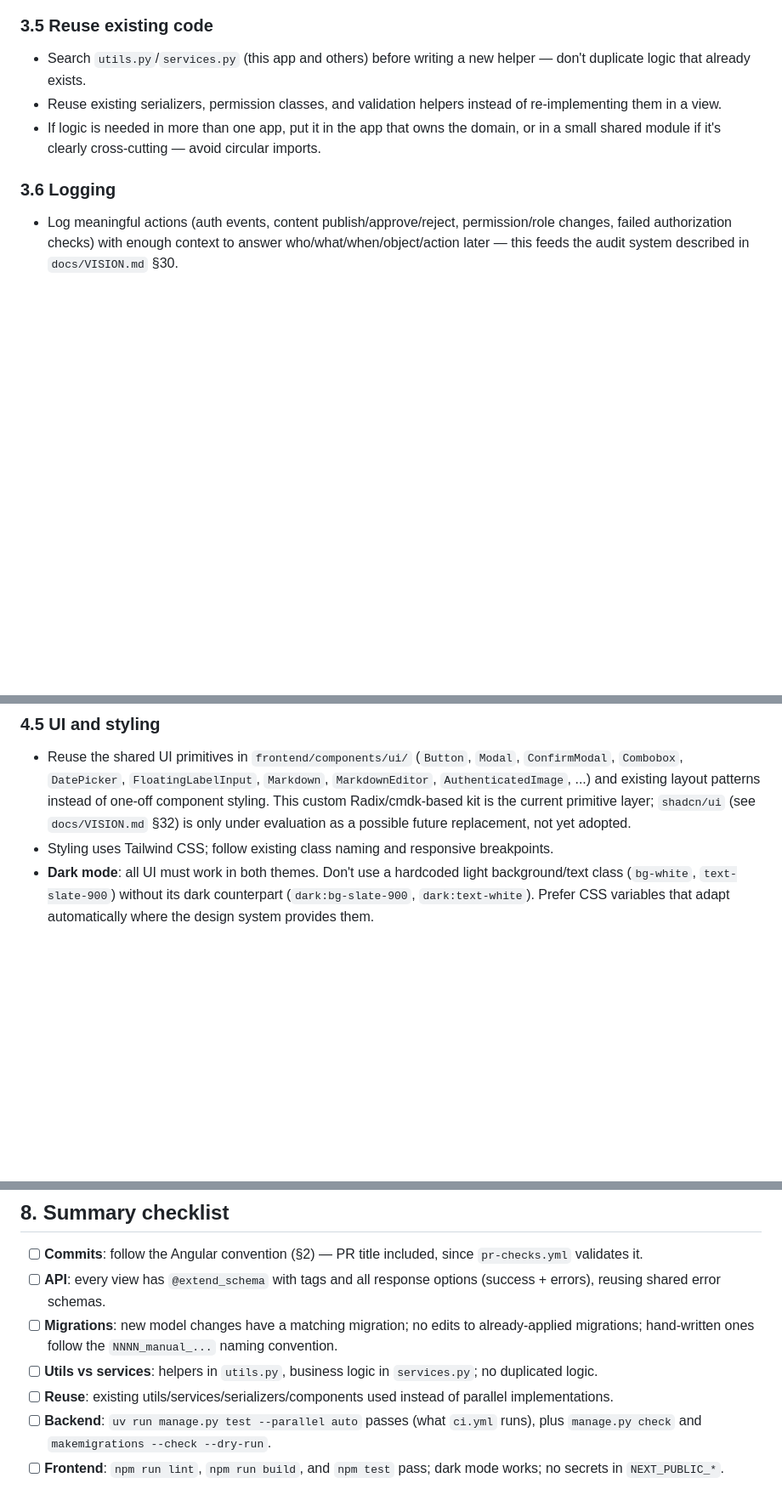
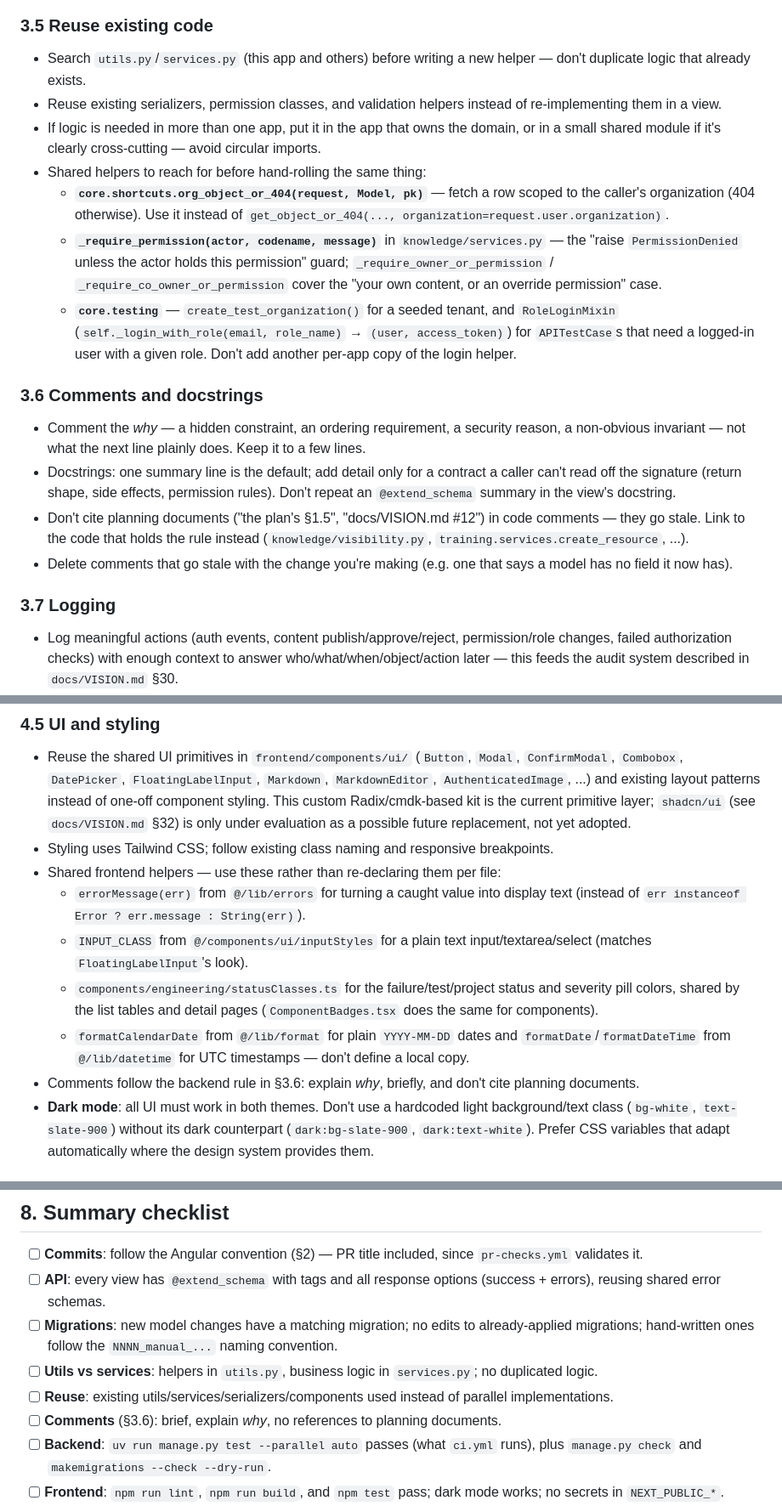
Before and after one commit to Lycans-AeroDesign/Athar, a Markdown page: CONTRIBUTING.md, 3 parts joined by grey strips. Shown at 85% size. Rendered like a GitHub page; blank space fills up the shorter version.

Commit message:
docs: document shared helpers and comment conventions
List the shared backend and frontend helpers to reuse, add a comments and docstrings section, and add a matching checklist item.

```diff
--- a/CONTRIBUTING.md
+++ b/CONTRIBUTING.md
@@ -108,8 +108,19 @@ Follow the [Angular commit message conventions](https://github.com/angular/angul
 - Search `utils.py`/`services.py` (this app and others) before writing a new helper — don't duplicate logic that already exists.
 - Reuse existing serializers, permission classes, and validation helpers instead of re-implementing them in a view.
 - If logic is needed in more than one app, put it in the app that owns the domain, or in a small shared module if it's clearly cross-cutting — avoid circular imports.
+- Shared helpers to reach for before hand-rolling the same thing:
+  - **`core.shortcuts.org_object_or_404(request, Model, pk)`** — fetch a row scoped to the caller's organization (404 otherwise). Use it instead of `get_object_or_404(..., organization=request.user.organization)`.
+  - **`_require_permission(actor, codename, message)`** in `knowledge/services.py` — the "raise `PermissionDenied` unless the actor holds this permission" guard; `_require_owner_or_permission` / `_require_co_owner_or_permission` cover the "your own content, or an override permission" case.
+  - **`core.testing`** — `create_test_organization()` for a seeded tenant, and `RoleLoginMixin` (`self._login_with_role(email, role_name)` → `(user, access_token)`) for `APITestCase`s that need a logged-in user with a given role. Don't add another per-app copy of the login helper.
 
-### 3.6 Logging
+### 3.6 Comments and docstrings
+
+- Comment the *why* — a hidden constraint, an ordering requirement, a security reason, a non-obvious invariant — not what the next line plainly does. Keep it to a few lines.
+- Docstrings: one summary line is the default; add detail only for a contract a caller can't read off the signature (return shape, side effects, permission rules). Don't repeat an `@extend_schema` summary in the view's docstring.
+- Don't cite planning documents ("the plan's §1.5", "docs/VISION.md #12") in code comments — they go stale. Link to the code that holds the rule instead (`knowledge/visibility.py`, `training.services.create_resource`, ...).
+- Delete comments that go stale with the change you're making (e.g. one that says a model has no field it now has).
+
+### 3.7 Logging
 
 - Log meaningful actions (auth events, content publish/approve/reject, permission/role changes, failed authorization checks) with enough context to answer who/what/when/object/action later — this feeds the audit system described in `docs/VISION.md` §30.
 - **Never** log raw passwords, tokens, session cookies, or authorization headers, even in debug-level logs.
@@ -147,6 +158,12 @@ Follow the [Angular commit message conventions](https://github.com/angular/angul
 
 - Reuse the shared UI primitives in `frontend/components/ui/` (`Button`, `Modal`, `ConfirmModal`, `Combobox`, `DatePicker`, `FloatingLabelInput`, `Markdown`, `MarkdownEditor`, `AuthenticatedImage`, ...) and existing layout patterns instead of one-off component styling. This custom Radix/cmdk-based kit is the current primitive layer; `shadcn/ui` (see `docs/VISION.md` §32) is only under evaluation as a possible future replacement, not yet adopted.
 - Styling uses Tailwind CSS; follow existing class naming and responsive breakpoints.
+- Shared frontend helpers — use these rather than re-declaring them per file:
+  - `errorMessage(err)` from `@/lib/errors` for turning a caught value into display text (instead of `err instanceof Error ? err.message : String(err)`).
+  - `INPUT_CLASS` from `@/components/ui/inputStyles` for a plain text input/textarea/select (matches `FloatingLabelInput`'s look).
+  - `components/engineering/statusClasses.ts` for the failure/test/project status and severity pill colors, shared by the list tables and detail pages (`ComponentBadges.tsx` does the same for components).
+  - `formatCalendarDate` from `@/lib/format` for plain `YYYY-MM-DD` dates and `formatDate`/`formatDateTime` from `@/lib/datetime` for UTC timestamps — don't define a local copy.
+- Comments follow the backend rule in §3.6: explain *why*, briefly, and don't cite planning documents.
 - **Dark mode**: all UI must work in both themes. Don't use a hardcoded light background/text class (`bg-white`, `text-slate-900`) without its dark counterpart (`dark:bg-slate-900`, `dark:text-white`). Prefer CSS variables that adapt automatically where the design system provides them.
 
 ### 4.6 Internationalization (i18n)
@@ -217,6 +234,7 @@ The frontend's test suite is new and deliberately small (see `docs/VISION.md` §
 - [ ] **Migrations**: new model changes have a matching migration; no edits to already-applied migrations; hand-written ones follow the `NNNN_manual_...` naming convention.
 - [ ] **Utils vs services**: helpers in `utils.py`, business logic in `services.py`; no duplicated logic.
 - [ ] **Reuse**: existing utils/services/serializers/components used instead of parallel implementations.
+- [ ] **Comments** (§3.6): brief, explain *why*, no references to planning documents.
 - [ ] **Backend**: `uv run manage.py test --parallel auto` passes (what `ci.yml` runs), plus `manage.py check` and `makemigrations --check --dry-run`.
 - [ ] **Frontend**: `npm run lint`, `npm run build`, and `npm test` pass; dark mode works; no secrets in `NEXT_PUBLIC_*`.
 - [ ] **i18n**: no hardcoded UI text — every string goes through `useTranslations`/`getTranslations`; new keys added to `en.json` (and kept in sync, even if untranslated, in every other locale file).
```
